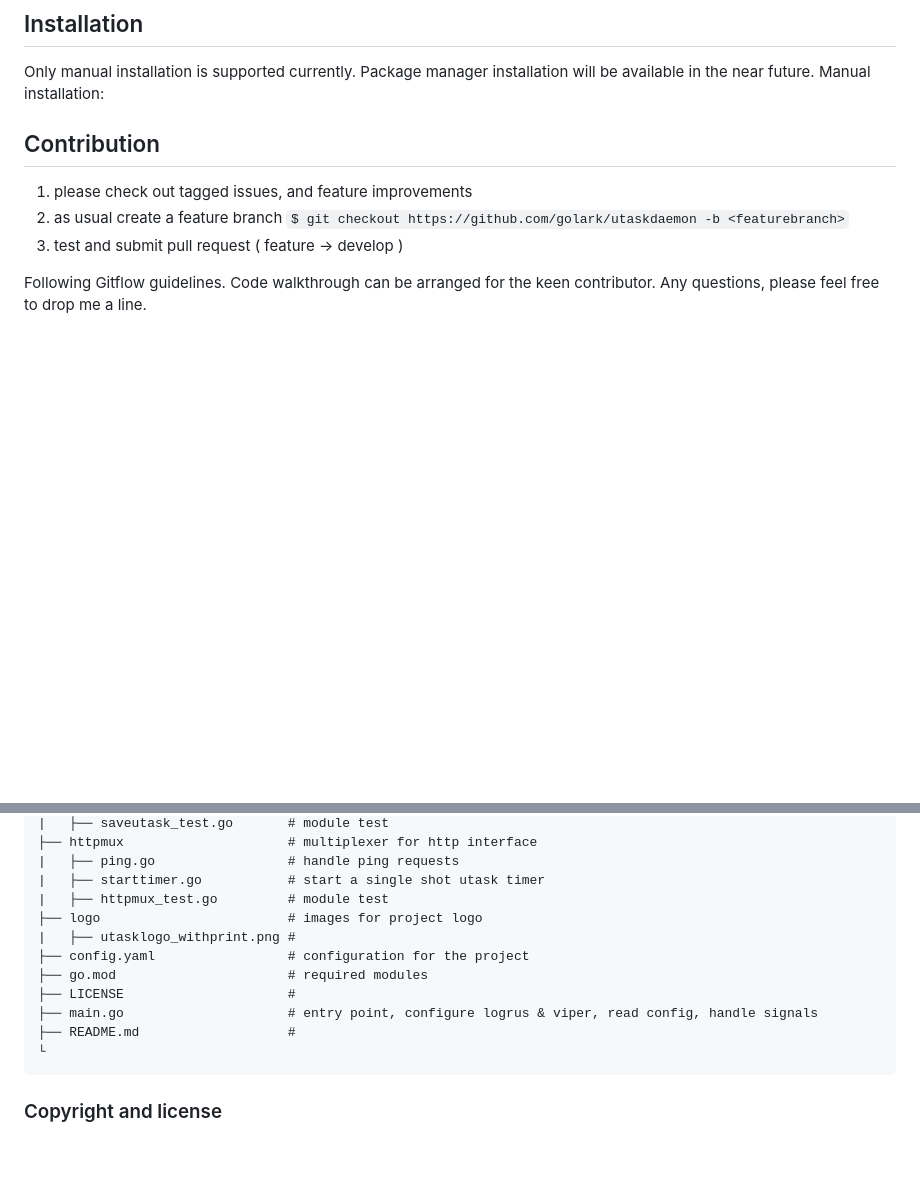
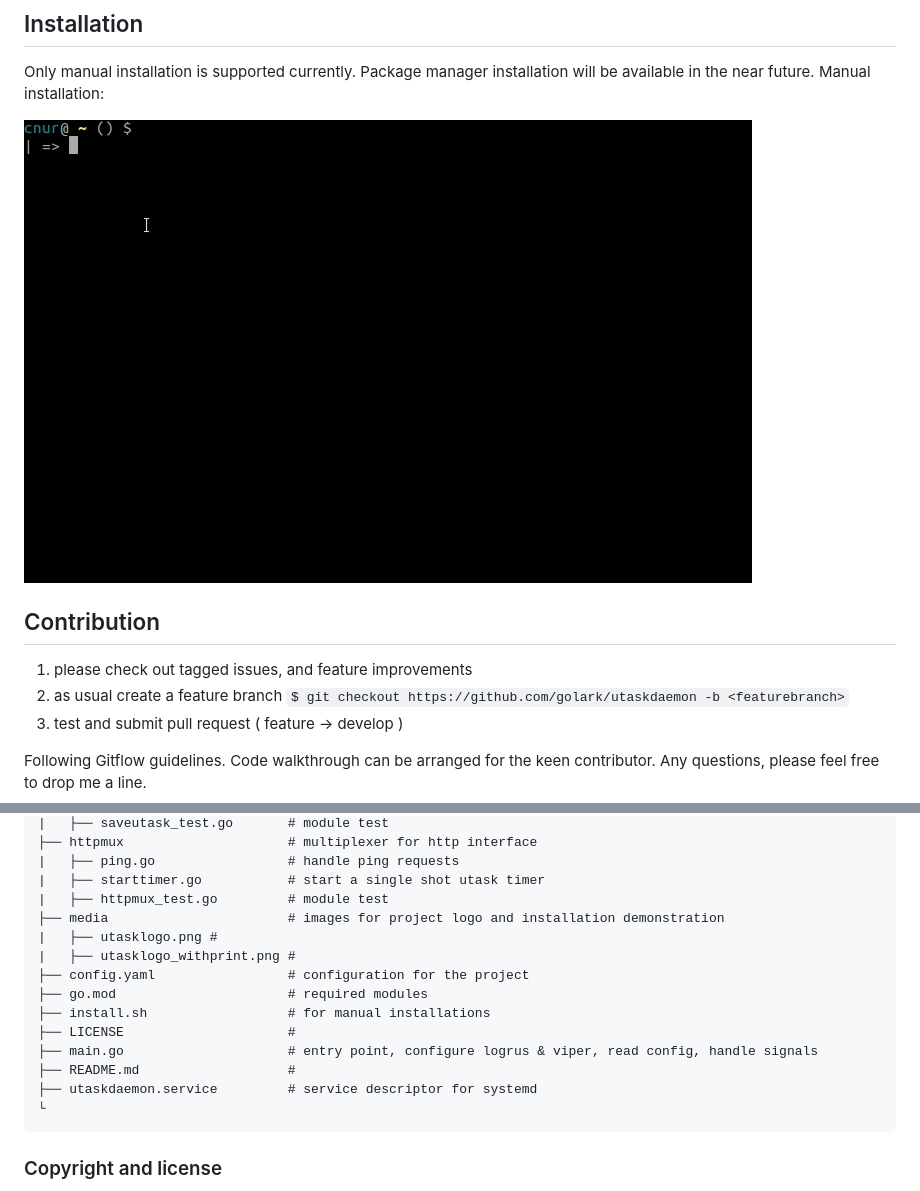
Before and after one commit to golark/utaskdaemon, a Markdown page: README.md, 2 parts joined by grey strips. Drawn GitHub-style; pictures changed too: media/manual_installation.gif (added); blank space fills up the shorter version.

Commit message:
readme updates - added report card and manual installation demonstration

```diff
--- a/README.md
+++ b/README.md
@@ -25,6 +27,8 @@ Some of the cutting-edge libraries included in this package are Viper, Logrus, G
 
 Only manual installation is supported currently. Package manager installation will be available in the near future.
 Manual installation:
+
+![manual installation](media/manual_installation.gif)
 
 ## Contribution
 
@@ -60,13 +64,16 @@ this link for instructions on how to do this.
     |   ├── ping.go                 # handle ping requests
     |   ├── starttimer.go           # start a single shot utask timer
     |   ├── httpmux_test.go         # module test
-    ├── logo                        # images for project logo
+    ├── media                       # images for project logo and installation demonstration
+    |   ├── utasklogo.png #
     |   ├── utasklogo_withprint.png #
     ├── config.yaml                 # configuration for the project
     ├── go.mod                      # required modules
+    ├── install.sh                  # for manual installations
     ├── LICENSE                     #
     ├── main.go                     # entry point, configure logrus & viper, read config, handle signals
     ├── README.md                   #
+    ├── utaskdaemon.service         # service descriptor for systemd
     └
 ### Copyright and license
 
```
Also changed, not shown: other parts of README.md (+3 -1 lines), media/utasklogo.png (renamed from logo/utasklogo.png), media/utasklogo_withprint.png (renamed from logo/utasklogo_withprint.png).
